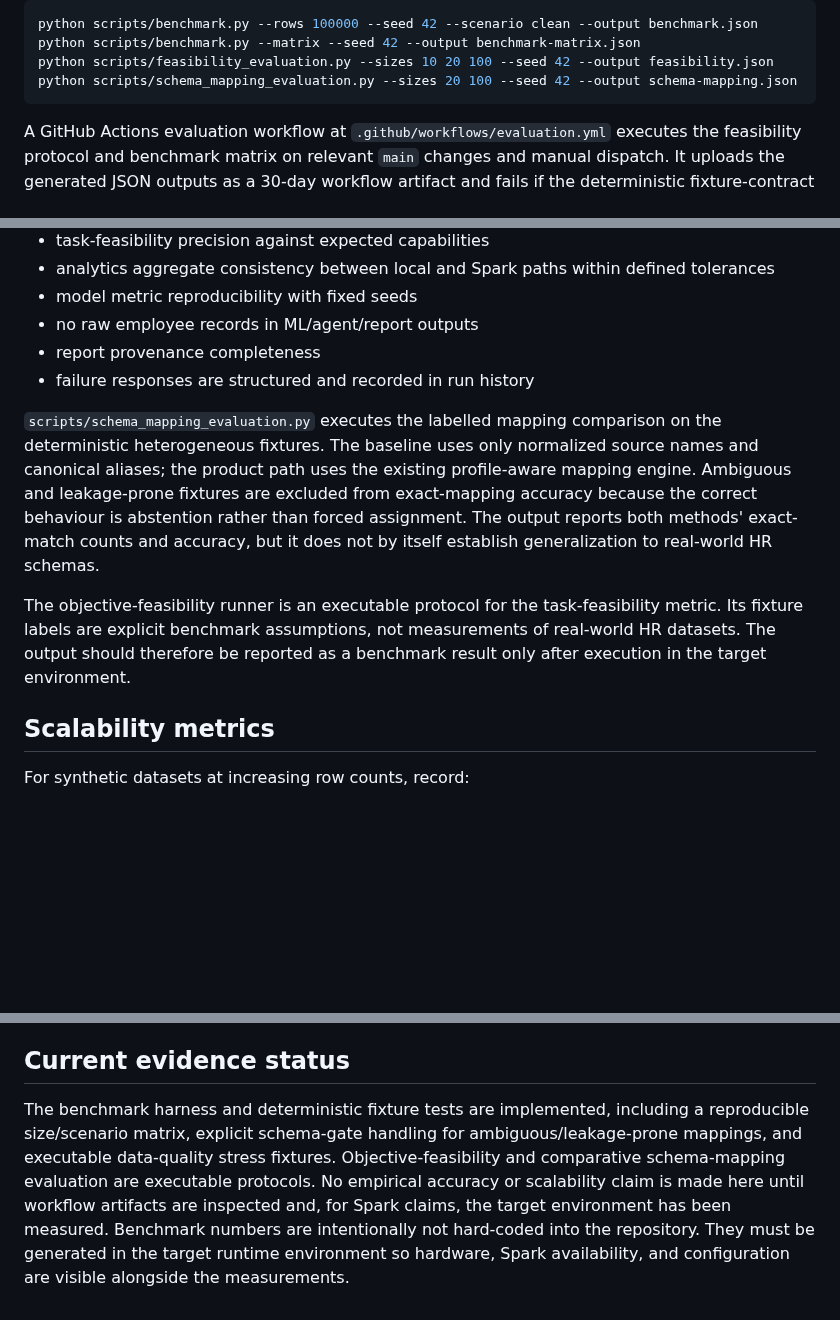
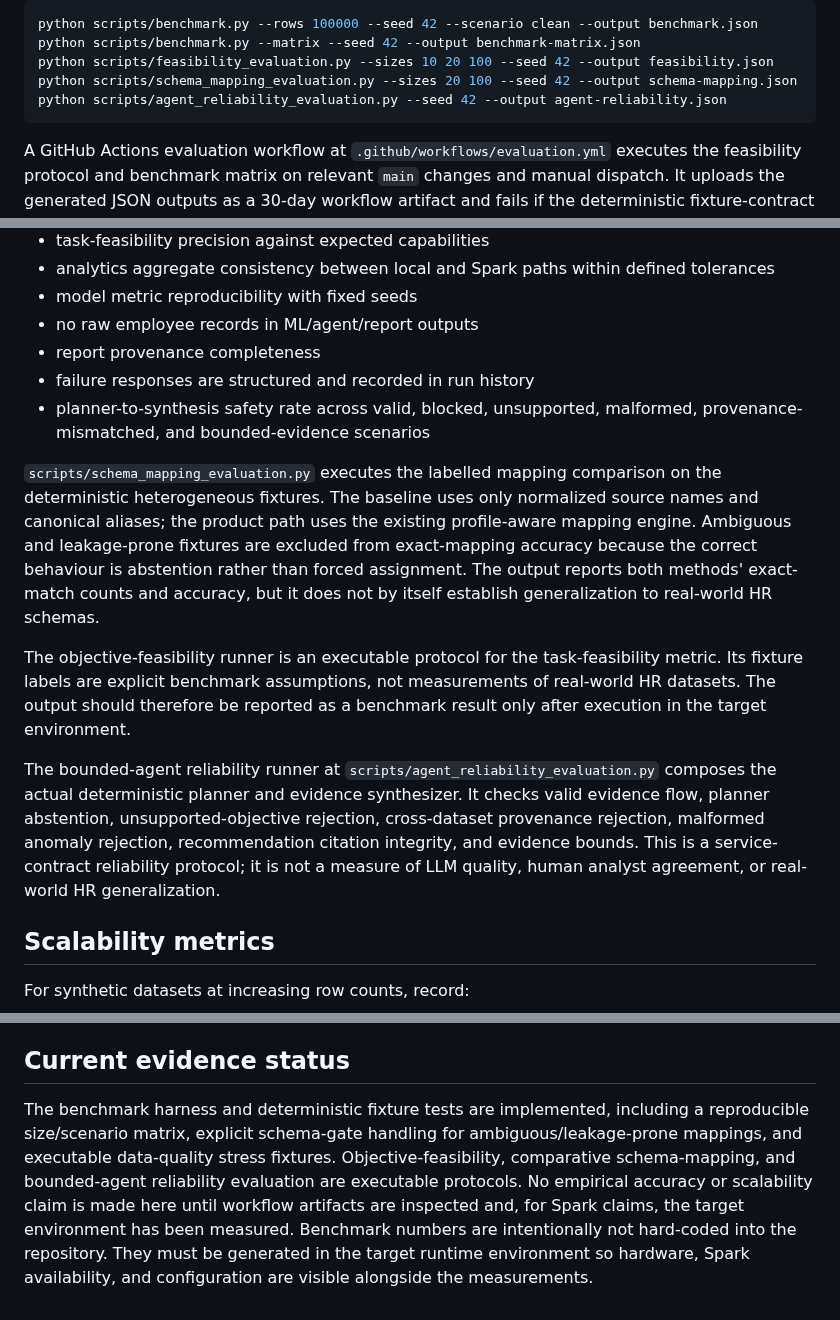
Before and after one commit to adithyahhegde/hr-agentic-big-data-analytics, a Markdown page: docs/EVALUATION_PLAN.md, 3 parts joined by grey strips. GitHub-like rendering; blank space fills up the shorter version.

Commit message:
document bounded agent reliability evaluation

````diff
--- a/docs/EVALUATION_PLAN.md
+++ b/docs/EVALUATION_PLAN.md
@@ -29,6 +29,7 @@ python scripts/benchmark.py --rows 100000 --seed 42 --scenario clean --output be
 python scripts/benchmark.py --matrix --seed 42 --output benchmark-matrix.json
 python scripts/feasibility_evaluation.py --sizes 10 20 100 --seed 42 --output feasibility.json
 python scripts/schema_mapping_evaluation.py --sizes 20 100 --seed 42 --output schema-mapping.json
+python scripts/agent_reliability_evaluation.py --seed 42 --output agent-reliability.json
 ```
 
 A GitHub Actions evaluation workflow at `.github/workflows/evaluation.yml` executes the feasibility protocol and benchmark matrix on relevant `main` changes and manual dispatch. It uploads the generated JSON outputs as a 30-day workflow artifact and fails if the deterministic fixture-contract assertions do not hold. This creates an executable validation path; it does not substitute for target-environment Spark scalability measurements.
@@ -46,10 +47,13 @@ The benchmark harness reports elapsed time, throughput, row/duplicate counts, se
 - no raw employee records in ML/agent/report outputs
 - report provenance completeness
 - failure responses are structured and recorded in run history
+- planner-to-synthesis safety rate across valid, blocked, unsupported, malformed, provenance-mismatched, and bounded-evidence scenarios
 
 `scripts/schema_mapping_evaluation.py` executes the labelled mapping comparison on the deterministic heterogeneous fixtures. The baseline uses only normalized source names and canonical aliases; the product path uses the existing profile-aware mapping engine. Ambiguous and leakage-prone fixtures are excluded from exact-mapping accuracy because the correct behaviour is abstention rather than forced assignment. The output reports both methods' exact-match counts and accuracy, but it does not by itself establish generalization to real-world HR schemas.
 
 The objective-feasibility runner is an executable protocol for the task-feasibility metric. Its fixture labels are explicit benchmark assumptions, not measurements of real-world HR datasets. The output should therefore be reported as a benchmark result only after execution in the target environment.
+
+The bounded-agent reliability runner at `scripts/agent_reliability_evaluation.py` composes the actual deterministic planner and evidence synthesizer. It checks valid evidence flow, planner abstention, unsupported-objective rejection, cross-dataset provenance rejection, malformed anomaly rejection, recommendation citation integrity, and evidence bounds. This is a service-contract reliability protocol; it is not a measure of LLM quality, human analyst agreement, or real-world HR generalization.
 
 ## Scalability metrics
 
@@ -75,4 +79,4 @@ Report both successes and abstentions/failures. A useful evaluation should demon
 
 ## Current evidence status
 
-The benchmark harness and deterministic fixture tests are implemented, including a reproducible size/scenario matrix, explicit schema-gate handling for ambiguous/leakage-prone mappings, and executable data-quality stress fixtures. Objective-feasibility and comparative schema-mapping evaluation are executable protocols. No empirical accuracy or scalability claim is made here until workflow artifacts are inspected and, for Spark claims, the target environment has been measured. Benchmark numbers are intentionally not hard-coded into the repository. They must be generated in the target runtime environment so hardware, Spark availability, and configuration are visible alongside the measurements.
+The benchmark harness and deterministic fixture tests are implemented, including a reproducible size/scenario matrix, explicit schema-gate handling for ambiguous/leakage-prone mappings, and executable data-quality stress fixtures. Objective-feasibility, comparative schema-mapping, and bounded-agent reliability evaluation are executable protocols. No empirical accuracy or scalability claim is made here until workflow artifacts are inspected and, for Spark claims, the target environment has been measured. Benchmark numbers are intentionally not hard-coded into the repository. They must be generated in the target runtime environment so hardware, Spark availability, and configuration are visible alongside the measurements.
````
